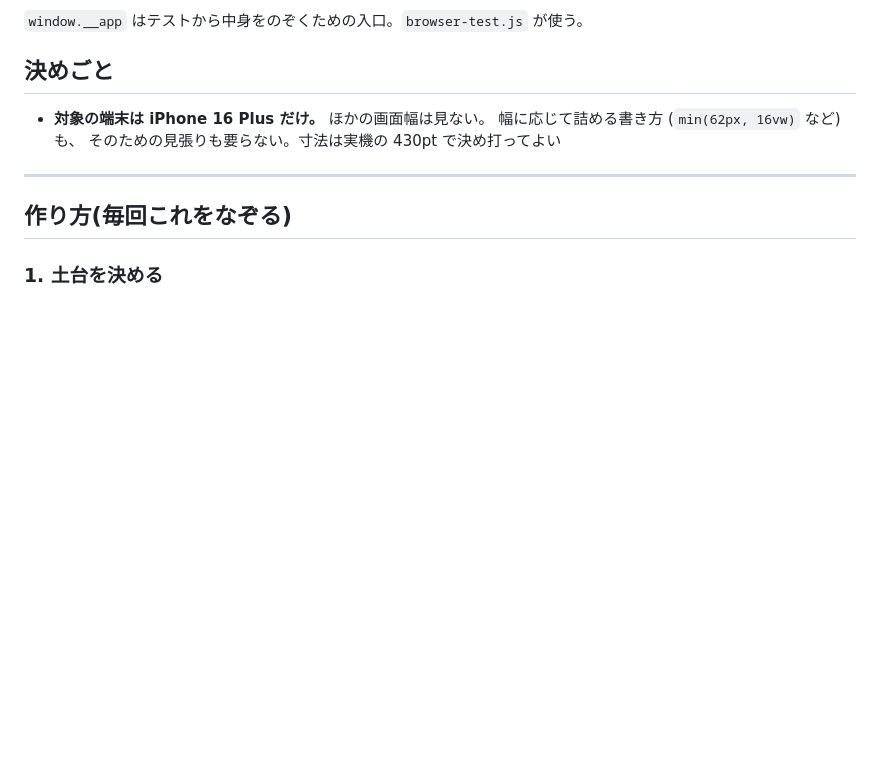
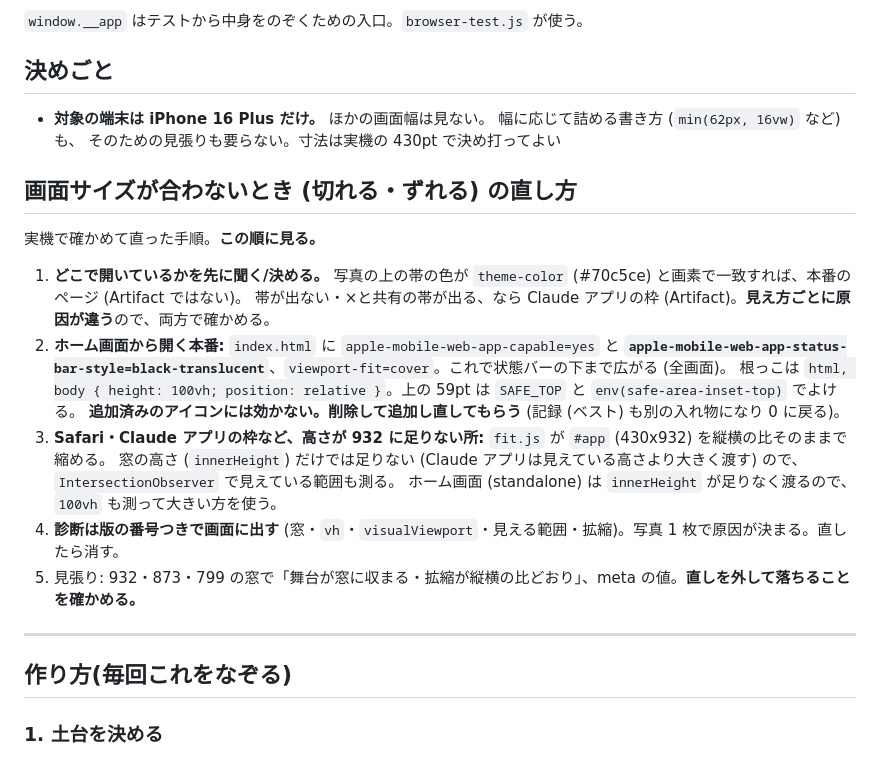
Before and after one commit to kakugawari/flying, a Markdown page: CLAUDE.md, the part around the change. Drawn GitHub-style; blank space fills up the shorter version.

Commit message:
CLAUDE.md に「画面サイズが合わないときの直し方」の手順を足す
実機で直った手順 (全画面の指定・fit.js・診断の出し方・見張り) を、落とし穴の表とは別に、順番つきで残す。

Co-Authored-By: Claude Sonnet 5.5 <noreply@anthropic.com>
Claude-Session: https://claude.ai/code/session_01VNifuaMGz9kWVnVmfma8o2

```diff
--- a/CLAUDE.md
+++ b/CLAUDE.md
@@ -72,6 +72,23 @@ serve.js                  開発用サーバー
 - **対象の端末は iPhone 16 Plus だけ。** ほかの画面幅は見ない。
   幅に応じて詰める書き方 (`min(62px, 16vw)` など) も、
   そのための見張りも要らない。寸法は実機の 430pt で決め打ってよい
+
+
+## 画面サイズが合わないとき (切れる・ずれる) の直し方
+
+実機で確かめて直った手順。**この順に見る。**
+
+1. **どこで開いているかを先に聞く/決める。** 写真の上の帯の色が `theme-color` (#70c5ce) と画素で一致すれば、本番のページ (Artifact ではない)。
+   帯が出ない・×と共有の帯が出る、なら Claude アプリの枠 (Artifact)。**見え方ごとに原因が違う**ので、両方で確かめる。
+2. **ホーム画面から開く本番:** `index.html` に `apple-mobile-web-app-capable=yes` と
+   **`apple-mobile-web-app-status-bar-style=black-translucent`**、`viewport-fit=cover`。これで状態バーの下まで広がる (全画面)。
+   根っこは `html, body { height: 100vh; position: relative }`。上の 59pt は `SAFE_TOP` と `env(safe-area-inset-top)` でよける。
+   **追加済みのアイコンには効かない。削除して追加し直してもらう** (記録 (ベスト) も別の入れ物になり 0 に戻る)。
+3. **Safari・Claude アプリの枠など、高さが 932 に足りない所:** `fit.js` が `#app` (430x932) を縦横の比そのままで縮める。
+   窓の高さ (`innerHeight`) だけでは足りない (Claude アプリは見えている高さより大きく渡す) ので、`IntersectionObserver` で見えている範囲も測る。
+   ホーム画面 (standalone) は `innerHeight` が足りなく渡るので、`100vh` も測って大きい方を使う。
+4. **診断は版の番号つきで画面に出す** (窓・`vh`・`visualViewport`・見える範囲・拡縮)。写真 1 枚で原因が決まる。直したら消す。
+5. 見張り: 932・873・799 の窓で「舞台が窓に収まる・拡縮が縦横の比どおり」、meta の値。**直しを外して落ちることを確かめる。**
 
 ---
 
```
